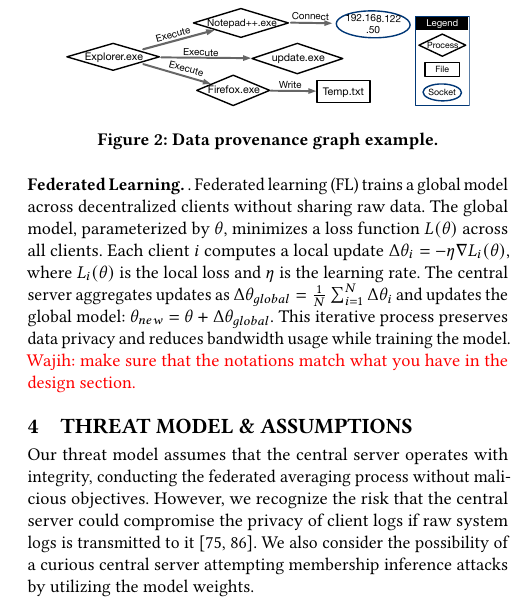
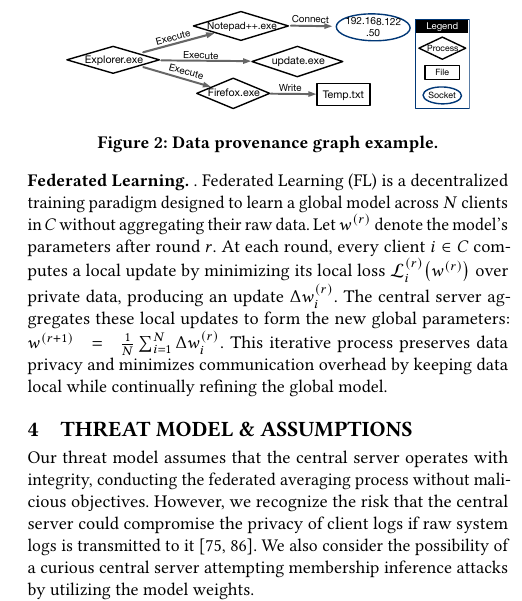
Before and after one commit to DART-Laboratory/gestalt, a LaTeX paper (paper/main.tex, which reads paper/background.tex): part of one column of page 4 of 18, cut so that both start at the same text. Compiled offline with pdfLaTeX.

Commit message:
fixed comments

```diff
--- a/paper/background.tex
+++ b/paper/background.tex
@@ -71,7 +71,13 @@
 %         \label{limitations}
 %     \end{table}
 
-\PP{Federated Learning}. Federated learning (FL) trains a global model across decentralized clients without sharing raw data. The global model, parameterized by \(\theta\), minimizes a loss function \(L(\theta)\) across all clients. Each client \(i\) computes a local update \(\Delta \theta_i = -\eta \nabla L_i(\theta)\), where \(L_i(\theta)\) is the local loss and \(\eta\) is the learning rate. The central server aggregates updates as \(\Delta \theta_{global} = \frac{1}{N} \sum_{i=1}^{N} \Delta \theta_i\) and updates the global model: \(\theta_{new} = \theta + \Delta \theta_{global}\). This iterative process preserves data privacy and reduces bandwidth usage while training the model. \wajih{make sure that the notations match what you have in the design section.}
+\PP{Federated Learning}. Federated Learning (FL) is a decentralized training paradigm designed to learn a global model across \(N\) clients in \(C\) without aggregating their raw data. Let \(w^{(r)}\) denote the model’s parameters after round \(r\). At each round, every client \(i \in C\) computes a local update by minimizing its local loss \(\mathcal{L}_i^{(r)}\bigl(w^{(r)}\bigr)\) over private data, producing an update \(\Delta w_i^{(r)}\). The central server aggregates these local updates to form the new global parameters:
+\(
+w^{(r+1)}
+\;=\;
+\frac{1}{N} \sum_{i=1}^{N} \Delta w_i^{(r)}.
+\)
+This iterative process preserves data privacy and minimizes communication overhead by keeping data local while continually refining the global model.
 
 
 % \subsection{Why is it challenging to apply FL to \pids?}
```
